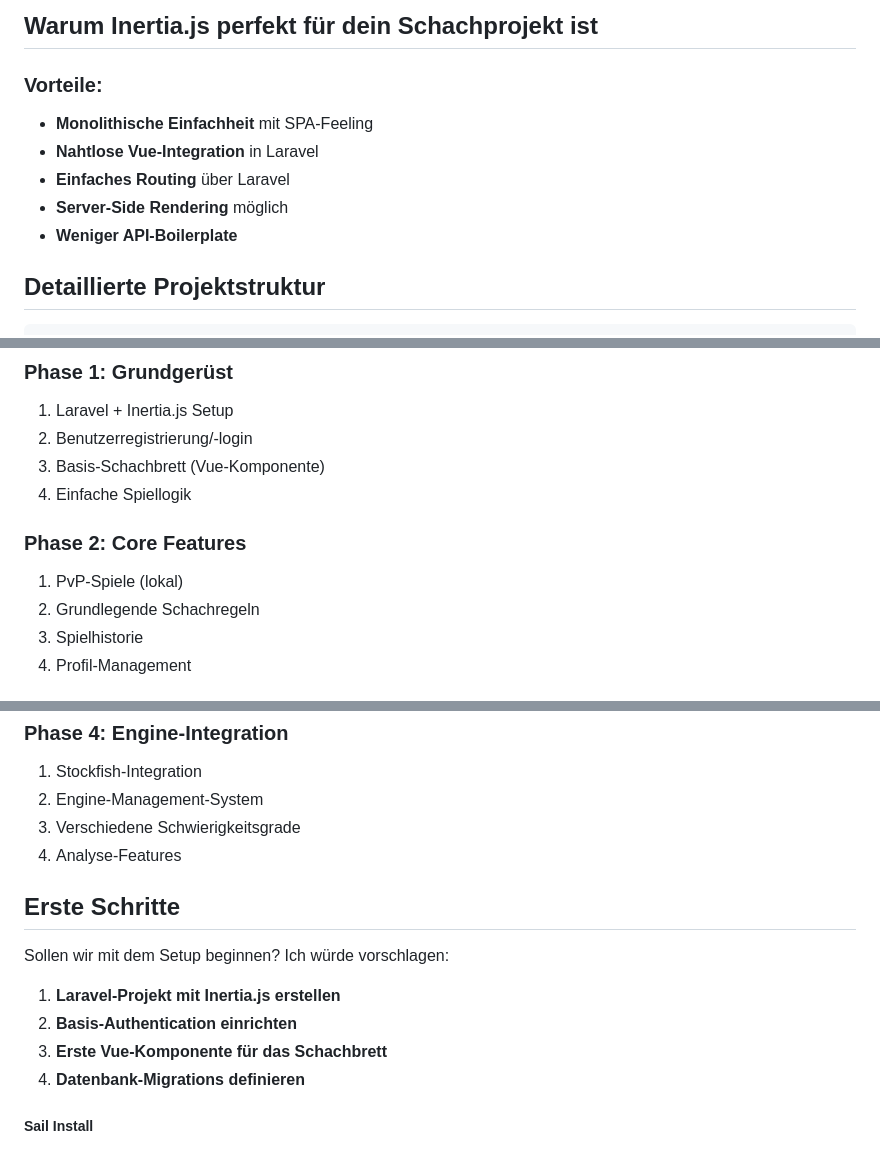
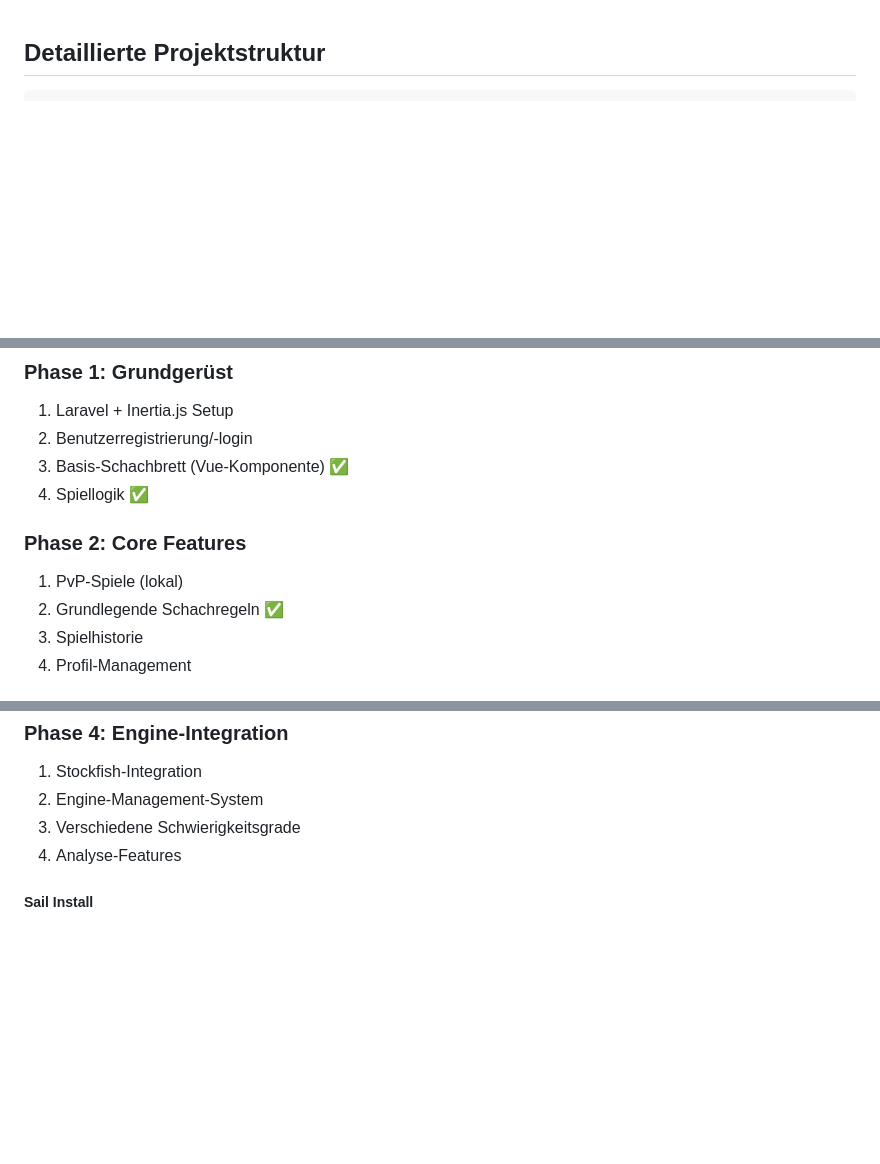
Before and after one commit to JanGitHop/j-chess, a Markdown page: Roadmap.md, 3 parts joined by grey strips. Rendered like a GitHub page; blank space fills up the shorter version.

Commit message:
Update `Roadmap.md` to streamline content and mark completed tasks:
- Remove sections on Inertia.js benefits and setup instructions for improved clarity.
- Mark tasks for chessboard integration and game logic as completed.
- Adjust roadmap structure for a concise and focused project overview.

````diff
--- a/Roadmap.md
+++ b/Roadmap.md
@@ -1,11 +1,3 @@
-## Warum Inertia.js perfekt für dein Schachprojekt ist
-### Vorteile:
-- **Monolithische Einfachheit** mit SPA-Feeling
-- **Nahtlose Vue-Integration** in Laravel
-- **Einfaches Routing** über Laravel
-- **Server-Side Rendering** möglich
-- **Weniger API-Boilerplate**
-
 ## Detaillierte Projektstruktur
 ```
 Schach/
@@ -118,12 +110,12 @@ class LeelaEngine implements ChessEngineInterface { ... }
 ### Phase 1: Grundgerüst
 1. Laravel + Inertia.js Setup
 2. Benutzerregistrierung/-login
-3. Basis-Schachbrett (Vue-Komponente)
-4. Einfache Spiellogik
+3. Basis-Schachbrett (Vue-Komponente) ✅
+4. Spiellogik ✅
 
 ### Phase 2: Core Features
 1. PvP-Spiele (lokal)
-2. Grundlegende Schachregeln
+2. Grundlegende Schachregeln ✅
 3. Spielhistorie
 4. Profil-Management
 
@@ -139,11 +131,4 @@ class LeelaEngine implements ChessEngineInterface { ... }
 3. Verschiedene Schwierigkeitsgrade
 4. Analyse-Features
 
-## Erste Schritte
-Sollen wir mit dem Setup beginnen? Ich würde vorschlagen:
-1. **Laravel-Projekt mit Inertia.js erstellen**
-2. **Basis-Authentication einrichten**
-3. **Erste Vue-Komponente für das Schachbrett**
-4. **Datenbank-Migrations definieren**
-
 ##### Sail Install
````
